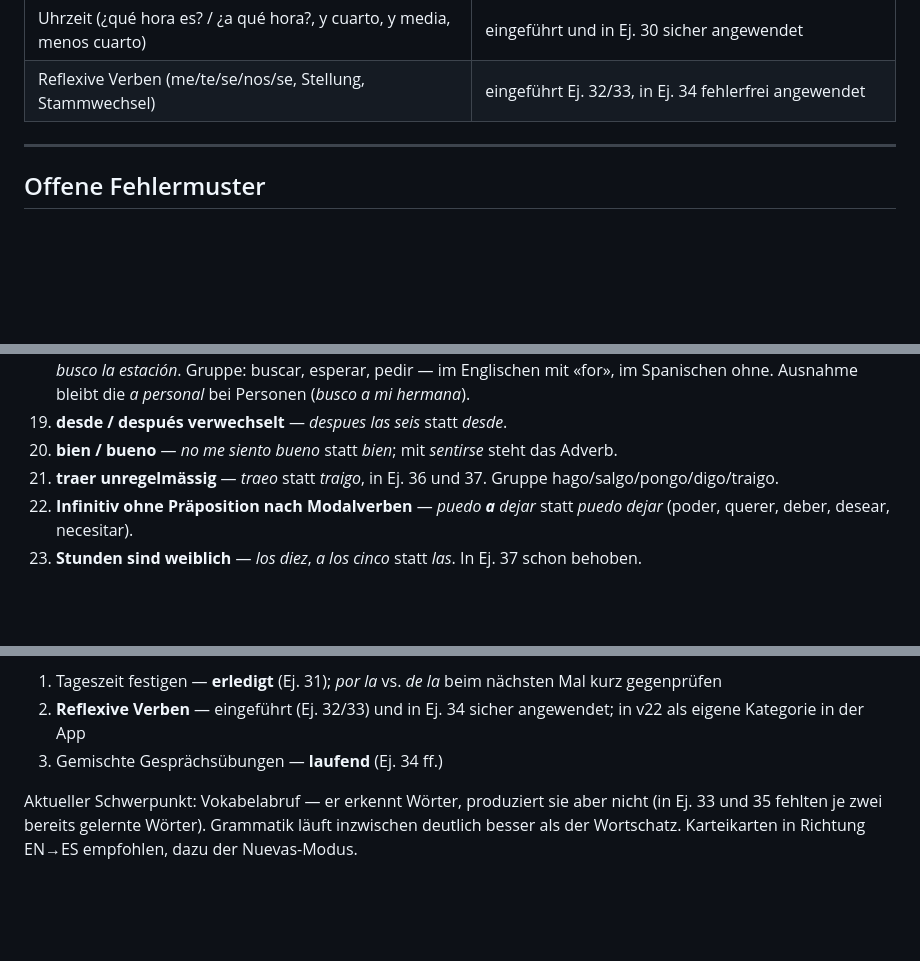
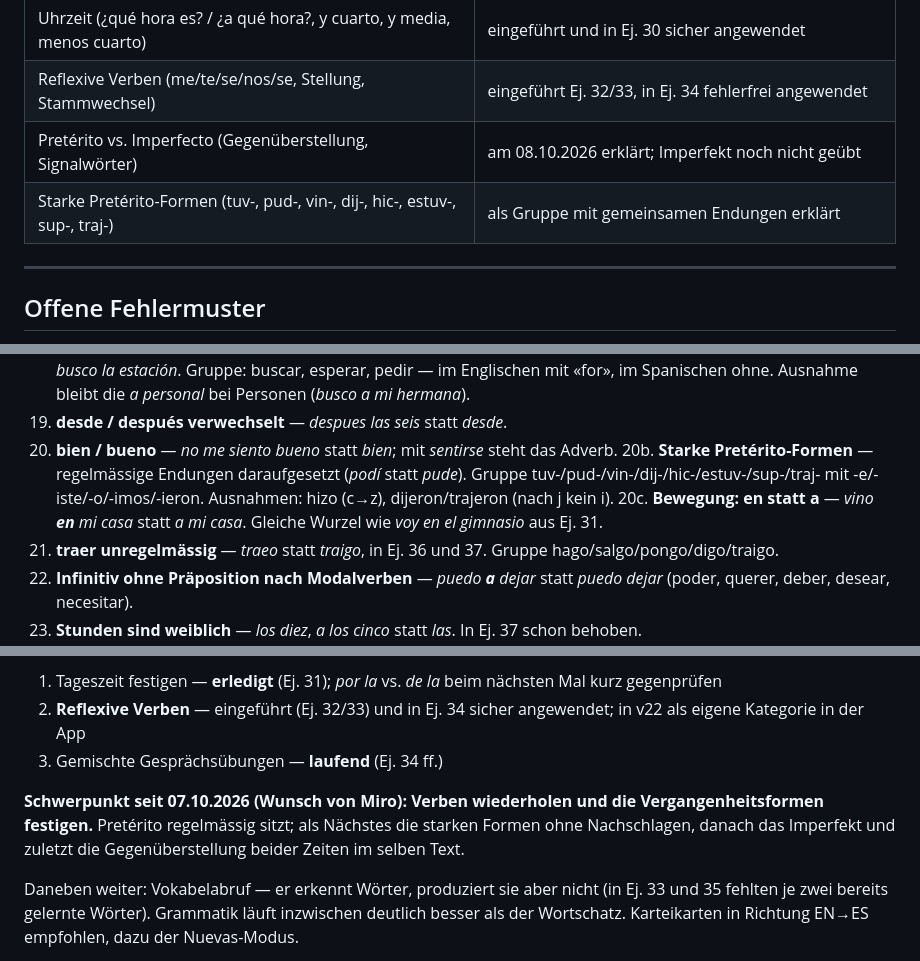
Before and after one commit to themyr97/claude-spanish-appo, a Markdown page: LERNSTAND.md, 3 parts joined by grey strips. Drawn GitHub-style; blank space fills up the shorter version.

Commit message:
Lernstand: Ej. 39, starke Preteritum-Formen, Schwerpunkt Vergangenheit

```diff
--- a/LERNSTAND.md
+++ b/LERNSTAND.md
@@ -47,6 +47,8 @@
 | Wochentage (el lunes / los lunes, kein *en*) | eingeführt; Herleitung über Planeten und Französisch/Italienisch |
 | Uhrzeit (¿qué hora es? / ¿a qué hora?, y cuarto, y media, menos cuarto) | eingeführt und in Ej. 30 sicher angewendet |
 | Reflexive Verben (me/te/se/nos/se, Stellung, Stammwechsel) | eingeführt Ej. 32/33, in Ej. 34 fehlerfrei angewendet |
+| Pretérito vs. Imperfecto (Gegenüberstellung, Signalwörter) | am 08.10.2026 erklärt; Imperfekt noch nicht geübt |
+| Starke Pretérito-Formen (tuv-, pud-, vin-, dij-, hic-, estuv-, sup-, traj-) | als Gruppe mit gemeinsamen Endungen erklärt |
 
 ---
 
@@ -107,6 +109,12 @@ Diese bei Korrekturen gezielt beachten:
 19. **desde / después verwechselt** — *despues las seis* statt *desde*.
 20. **bien / bueno** — *no me siento bueno* statt *bien*; mit *sentirse*
    steht das Adverb.
+20b. **Starke Pretérito-Formen** — regelmässige Endungen daraufgesetzt
+   (*podí* statt *pude*). Gruppe tuv-/pud-/vin-/dij-/hic-/estuv-/sup-/traj-
+   mit -e/-iste/-o/-imos/-ieron. Ausnahmen: hizo (c→z), dijeron/trajeron
+   (nach j kein i).
+20c. **Bewegung: en statt a** — *vino **en** mi casa* statt *a mi casa*.
+   Gleiche Wurzel wie *voy en el gimnasio* aus Ej. 31.
 21. **traer unregelmässig** — *traeo* statt *traigo*, in Ej. 36 und 37.
    Gruppe hago/salgo/pongo/digo/traigo.
 22. **Infinitiv ohne Präposition nach Modalverben** — *puedo **a** dejar*
@@ -196,7 +204,12 @@ Von Miro am 19.09.2026 gewünschte Reihenfolge:
    angewendet; in v22 als eigene Kategorie in der App
 3. Gemischte Gesprächsübungen — **laufend** (Ej. 34 ff.)
 
-Aktueller Schwerpunkt: Vokabelabruf — er erkennt Wörter, produziert sie aber
+**Schwerpunkt seit 07.10.2026 (Wunsch von Miro): Verben wiederholen und die
+Vergangenheitsformen festigen.** Pretérito regelmässig sitzt; als Nächstes die
+starken Formen ohne Nachschlagen, danach das Imperfekt und zuletzt die
+Gegenüberstellung beider Zeiten im selben Text.
+
+Daneben weiter: Vokabelabruf — er erkennt Wörter, produziert sie aber
 nicht (in Ej. 33 und 35 fehlten je zwei bereits gelernte Wörter). Grammatik
 läuft inzwischen deutlich besser als der Wortschatz. Karteikarten in Richtung
 EN→ES empfohlen, dazu der Nuevas-Modus.
```
